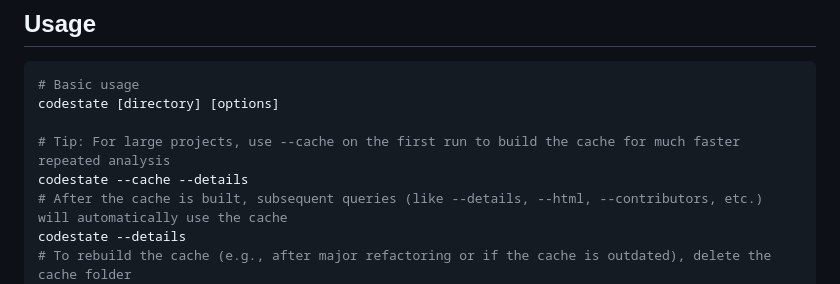
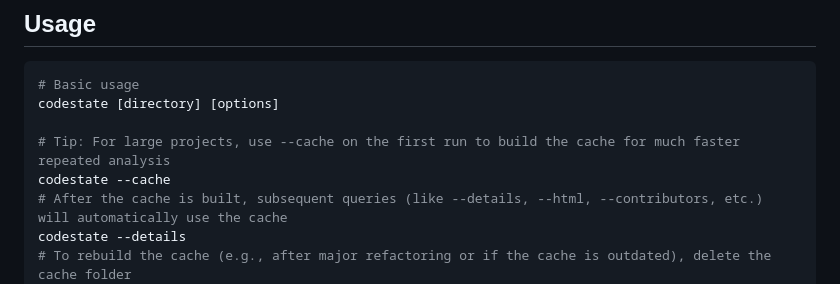
Before and after one commit to HenryLok0/CodeState, a Markdown page: README.md, the part around the change. Drawn GitHub-style.

```diff
--- a/README.md
+++ b/README.md
@@ -21,7 +21,7 @@ pip install codestate
 codestate [directory] [options]
 
 # Tip: For large projects, use --cache on the first run to build the cache for much faster repeated analysis
-codestate --cache --details
+codestate --cache
 # After the cache is built, subsequent queries (like --details, --html, --contributors, etc.) will automatically use the cache
 codestate --details
 # To rebuild the cache (e.g., after major refactoring or if the cache is outdated), delete the cache folder
```
